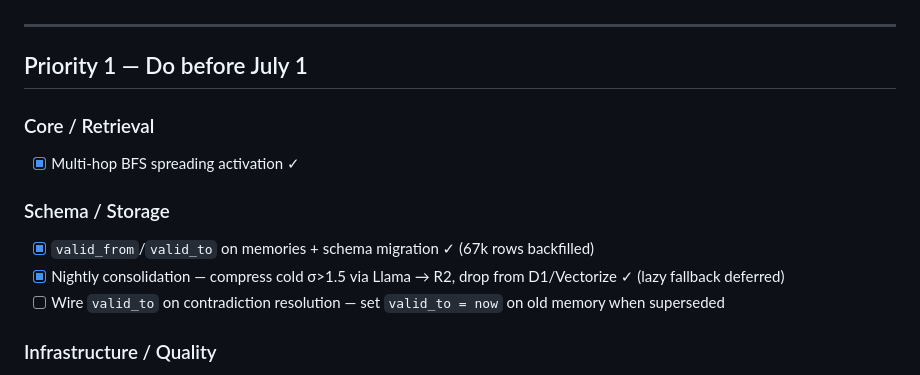
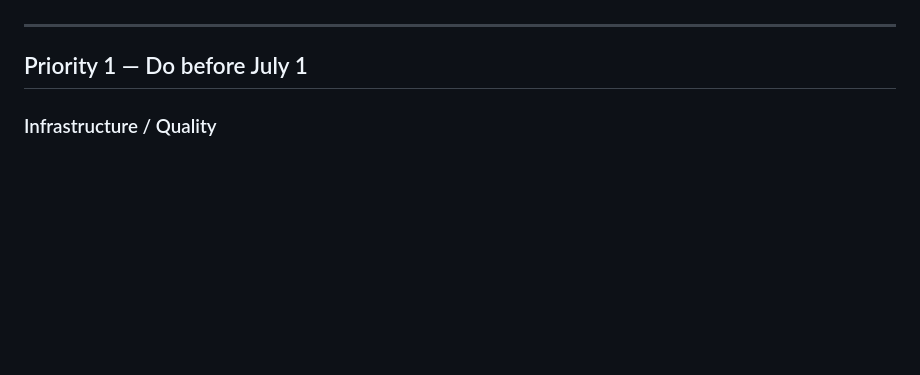
Before and after one commit to LohitJaga/gaussian-memory-worker, a Markdown page: TODO.md, the part around the change. GitHub-like rendering; blank space fills up the shorter version.

```diff
--- a/TODO.md
+++ b/TODO.md
@@ -7,14 +7,6 @@ Open source + blog post + one-command setup. Not commercial, not hosted.
 ---
 
 ## Priority 1 — Do before July 1
-
-### Core / Retrieval
-- [x] Multi-hop BFS spreading activation ✓
-
-### Schema / Storage
-- [x] `valid_from`/`valid_to` on memories + schema migration ✓ (67k rows backfilled)
-- [x] Nightly consolidation — compress cold σ>1.5 via Llama → R2, drop from D1/Vectorize ✓ (lazy fallback deferred)
-- [ ] Wire `valid_to` on contradiction resolution — set `valid_to = now` on old memory when superseded
 
 ### Infrastructure / Quality
 - [ ] E2E test suite (store → retrieve → sigma → dedup → decay)
```
